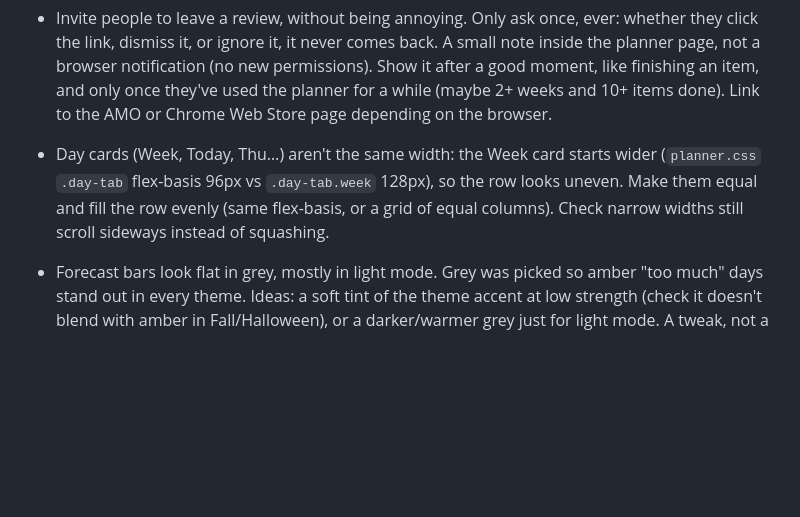
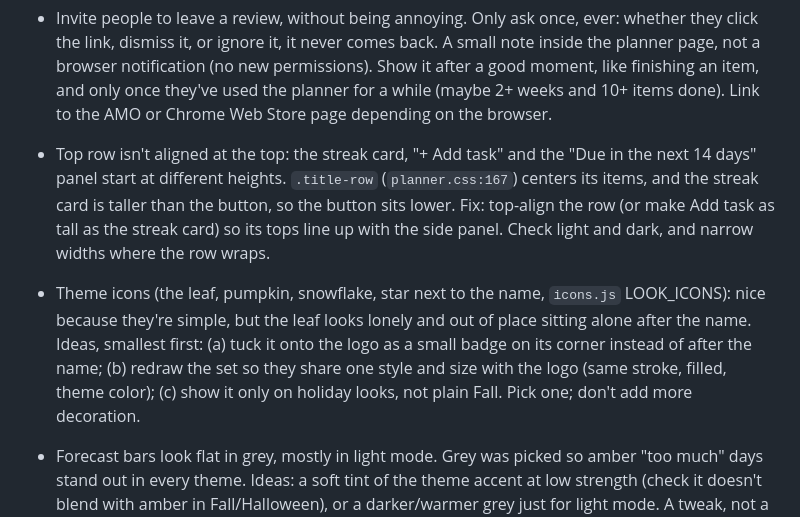
Before and after one commit to mgabbitas/canvasplanner, a Markdown page: roadmap.md, the part around the change. Rendered like a GitHub page; blank space fills up the shorter version.

Commit message:
Roadmap: top-row alignment, theme icons
Co-Authored-By: Claude Opus 5.5 <noreply@anthropic.com>

```diff
--- a/roadmap.md
+++ b/roadmap.md
@@ -8,7 +8,8 @@
 
 - Invite people to leave a review, without being annoying. Only ask once, ever: whether they click the link, dismiss it, or ignore it, it never comes back. A small note inside the planner page, not a browser notification (no new permissions). Show it after a good moment, like finishing an item, and only once they've used the planner for a while (maybe 2+ weeks and 10+ items done). Link to the AMO or Chrome Web Store page depending on the browser.
 
-- Day cards (Week, Today, Thu…) aren't the same width: the Week card starts wider (`planner.css` `.day-tab` flex-basis 96px vs `.day-tab.week` 128px), so the row looks uneven. Make them equal and fill the row evenly (same flex-basis, or a grid of equal columns). Check narrow widths still scroll sideways instead of squashing.
+- Top row isn't aligned at the top: the streak card, "+ Add task" and the "Due in the next 14 days" panel start at different heights. `.title-row` (`planner.css:167`) centers its items, and the streak card is taller than the button, so the button sits lower. Fix: top-align the row (or make Add task as tall as the streak card) so its tops line up with the side panel. Check light and dark, and narrow widths where the row wraps.
+- Theme icons (the leaf, pumpkin, snowflake, star next to the name, `icons.js` LOOK_ICONS): nice because they're simple, but the leaf looks lonely and out of place sitting alone after the name. Ideas, smallest first: (a) tuck it onto the logo as a small badge on its corner instead of after the name; (b) redraw the set so they share one style and size with the logo (same stroke, filled, theme color); (c) show it only on holiday looks, not plain Fall. Pick one; don't add more decoration.
 - Forecast bars look flat in grey, mostly in light mode. Grey was picked so amber "too much" days stand out in every theme. Ideas: a soft tint of the theme accent at low strength (check it doesn't blend with amber in Fall/Halloween), or a darker/warmer grey just for light mode. A tweak, not a redesign.
 
 **Bugs (fix first, users are hitting these)**
```
